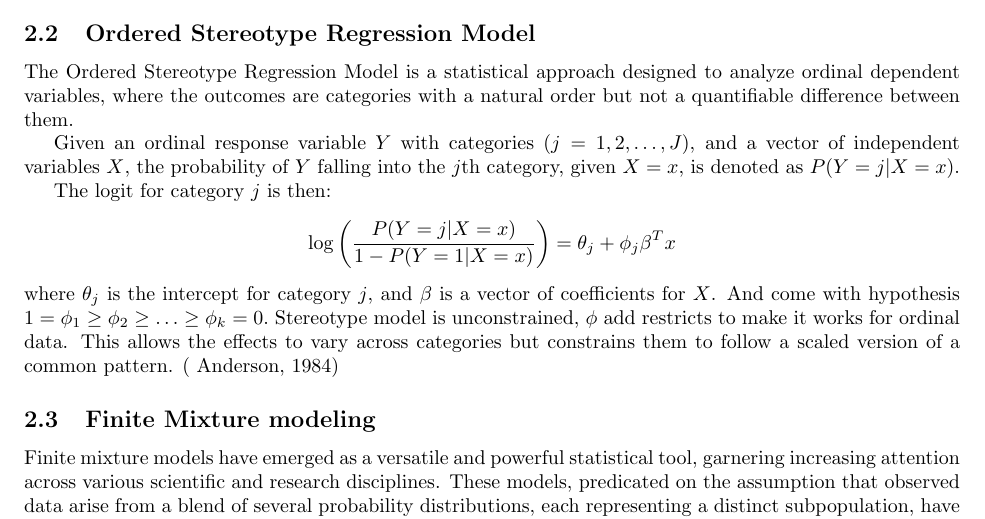
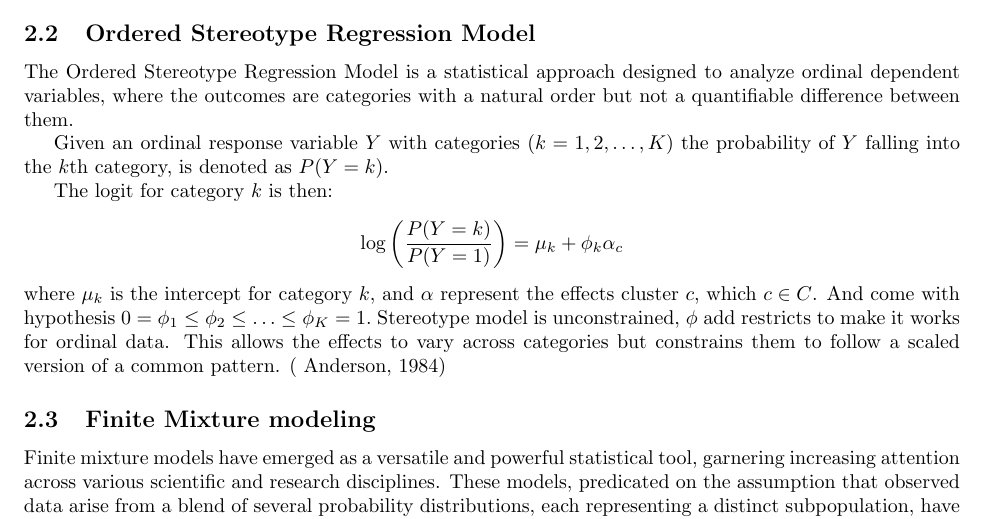
Before and after one commit to felixzhao/STAT487, a LaTeX document (report/vuw_stat487_report.tex): part of page 4 of 7, cut so that both start at the same text. Compiled offline with pdfLaTeX.

Commit message:
update OSRM formular

```diff
--- a/report/vuw_stat487_report.tex
+++ b/report/vuw_stat487_report.tex
@@ -128,16 +128,17 @@ The Proportional Odds assumption implies that the vector of coefficients $\beta$
 
 The Ordered Stereotype Regression Model is a statistical approach designed to analyze ordinal dependent variables, where the outcomes are categories with a natural order but not a quantifiable difference between them.
 
-Given an ordinal response variable $Y$ with categories ($j=1, 2, \ldots, J$), and a vector of independent variables $X$, the probability of $Y$ falling into the $j$th category, given $X = x$, is denoted as $P(Y = j | X = x)$.
+Given an ordinal response variable $Y$ with categories ($k=1, 2, \ldots, K$) the probability of $Y$ falling into the $k$th category, is denoted as $P(Y = k)$.
 
 
-The logit for category $j$ is then:
+The logit for category $k$ is then:
 \[
-\log\left(\frac{P(Y = j | X = x)}{1 - P(Y = 1 | X = x)}\right) = \theta_j + \phi_j \beta^T x
+\log\left(\frac{P(Y = k)}{P(Y = 1)}\right) = \mu_k + \phi_k \alpha_c
 \]
-where $\theta_j$ is the intercept for category $j$, and $\beta$ is a vector of coefficients for $X$.
+where $\mu_k$ is the intercept for category $k$,
+and $\alpha$ represent the effects cluster $c$, which $c \in C$.
 And come with hypothesis
-$1 = \phi_1 \geq \phi_2 \geq \ldots \geq \phi_k = 0.$
+$0 = \phi_1 \leq \phi_2 \leq \ldots \leq \phi_K = 1.$
 Stereotype model is unconstrained, $\phi$ add restricts to make it works for ordinal data.
 This allows the effects to vary across categories but constrains them to follow a scaled version of a common pattern. (~\cite{anderson1984regression})
 
```
